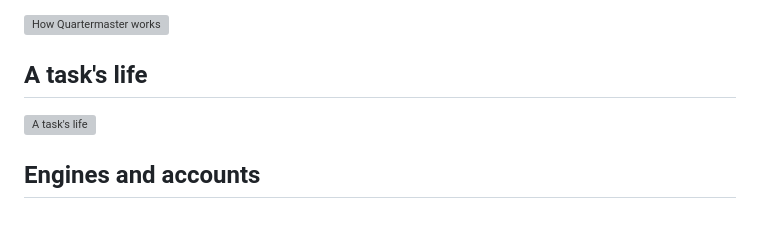
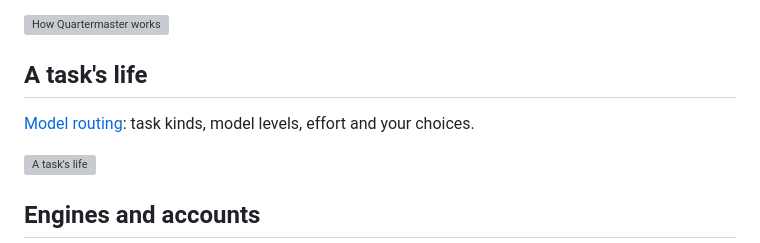
Before and after one commit to Adham-Aly/quartermaster, a Markdown page: README.md, the part around the change. Rendered like a GitHub page; blank space fills up the shorter version; grey boxes are pictures that could not be loaded.

```diff
--- a/README.md
+++ b/README.md
@@ -16,6 +16,8 @@ crewmates, each in its own git worktree, and delivers the results through GitHub
 ![How Quartermaster works](assets/overview.svg)
 
 ## A task's life
+
+[Model routing](docs/routing.md): task kinds, model levels, effort and your choices.
 
 ![A task's life](assets/lifecycle.svg)
 
```
Also changed, not shown: docs/routing.md (added, +87 -0 lines).
